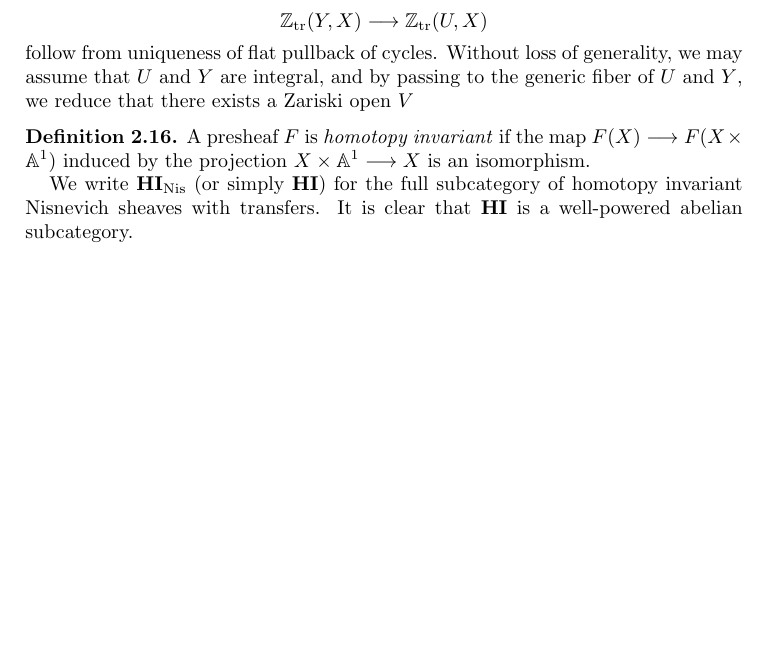
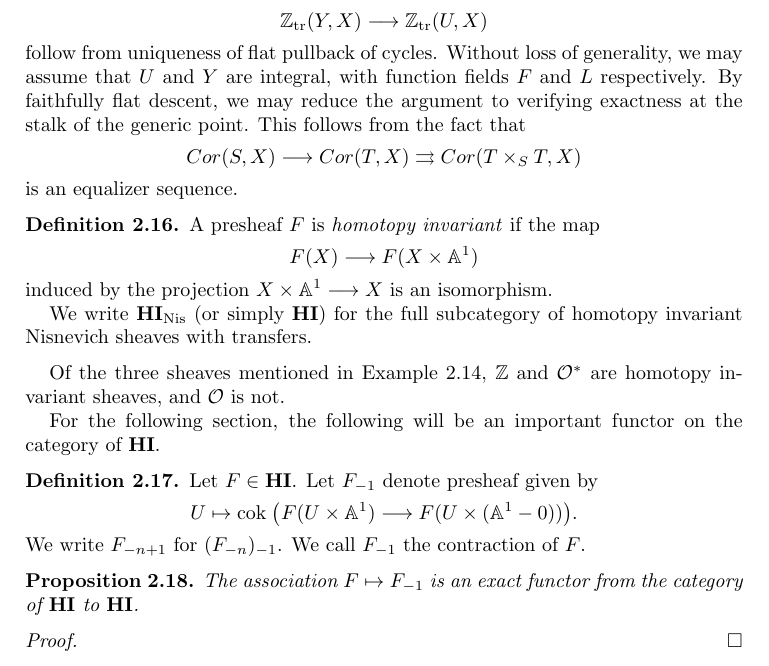
Before and after one commit to evilwire/torsion_filtration, a LaTeX thesis (thesis.tex, which reads motcoh/hist.tex): part of page 14 of 39, cut so that both start at the same text, the shorter picture padded with empty space. Compiled offline with pdfLaTeX.

Commit message:
added prop about contraction is exact

```diff
--- a/motcoh/hist.tex
+++ b/motcoh/hist.tex
@@ -266,18 +266,48 @@ flat, and so is $U \times X \to Y \times X$. Injectivity of
 \Ztr(Y, X) \to \Ztr(U, X)
 \]
 follow from uniqueness of flat pullback of cycles. Without loss
-of generality, we may assume that $U$ and $Y$ are integral, and
-by passing to the generic fiber of $U$ and $Y$, we reduce
-that there exists a Zariski open $V$
+of generality, we may assume that $U$ and $Y$ are integral, with
+function fields $F$ and $L$ respectively. By faithfully flat
+descent, we may reduce the argument to verifying exactness at
+the stalk of the generic point. This follows from the fact that
+\[
+\Cor(S, X) \to \Cor(T, X) \twoto \Cor(T \times_S T, X)
+\]
+is an equalizer sequence.
 \end{ex}
 
-% define homotopy invariant sheaves with transfers
 \begin{defn}
-A presheaf $F$ is \DEF{homotopy invariant} if the map $F(X) \to
-F(X \times \A^1)$ induced by the projection $X \times \A^1 \to X$
-is an isomorphism.
+A presheaf $F$ is \DEF{homotopy invariant} if the map
+\[
+F(X) \to F(X \times \A^1)
+\]
+induced by the projection $X \times \A^1 \to X$ is an isomorphism.
 
-We write $\HI_{\Nis}$ (or simply $\HI$) for the full subcategory of
-homotopy invariant Nisnevich sheaves with transfers. It is clear
-that $\HI$ is a well-powered abelian subcategory.
+We write $\HI_{\Nis}$ (or simply $\HI$) for the full subcategory
+of homotopy invariant Nisnevich sheaves with transfers.
 \end{defn}
+
+Of the three sheaves mentioned in Example \ref{ex_Z_O_Ostar}, $\Z$
+and $\Ox$ are homotopy invariant sheaves, and $\O$ is not.
+
+
+For the following section, the following will be an important
+functor on the category of $\HI$.
+
+\begin{defn}
+Let $F \in \HI$. Let $\RHI{F}$ denote presheaf given by
+\[
+U \mapsto \cok\big( F(U \times \A^1) \to
+   F(U \times (\A^1 - 0))\big).
+\]
+We write $\RHI[n + 1]{F}$ for $\RHI{(\RHI[n]{F})}$. We call
+$\RHI{F}$ the contraction of $F$.
+\end{defn}
+
+\begin{prop}\label{prop_contract_is_exact}
+The association $F \mapsto \RHI{F}$ is an exact functor from
+the category of $\HI$ to $\HI$.
+\end{prop}
+\begin{proof}
+
+\end{proof}
```
Also changed, not shown: motcoh/hist.tex (2 more changed lines).
